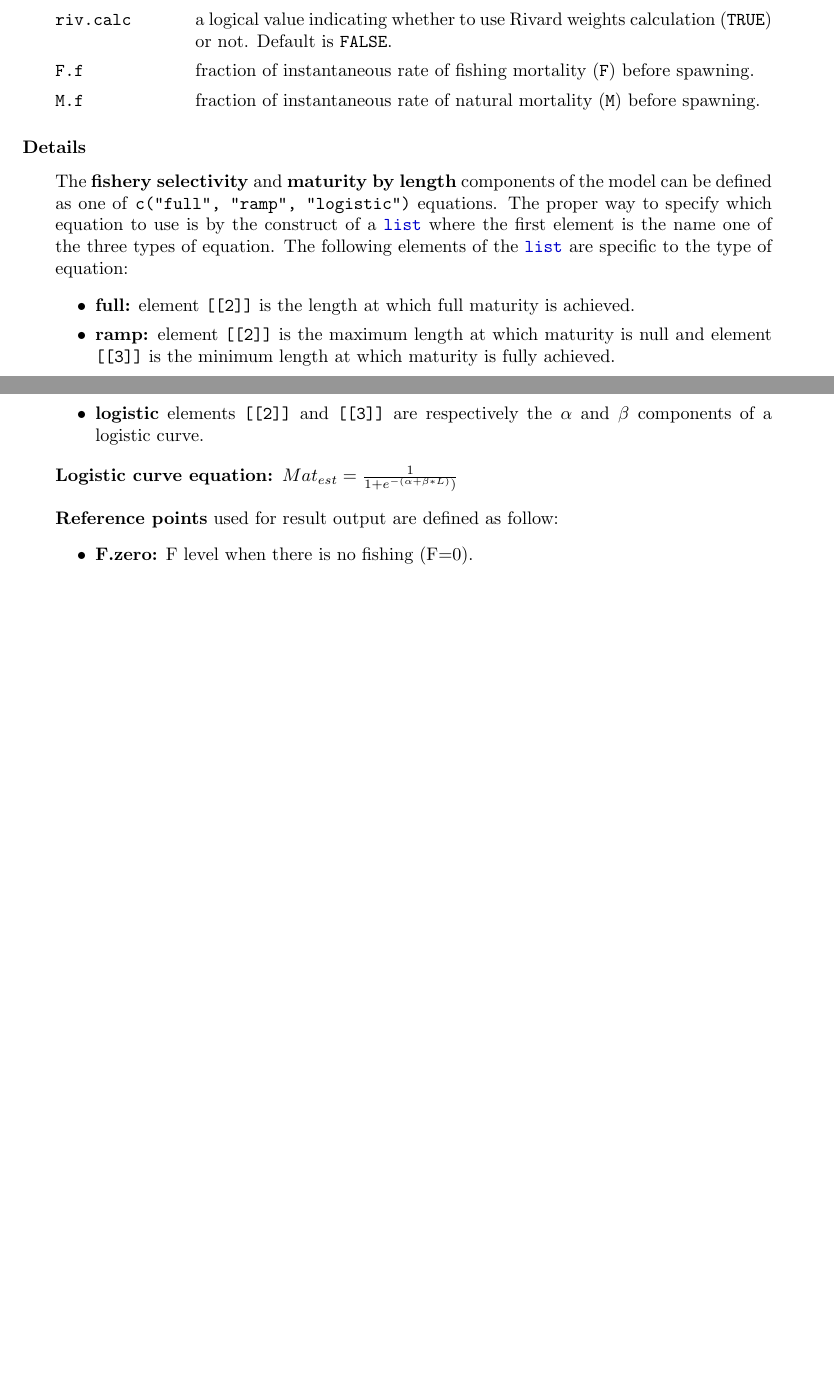
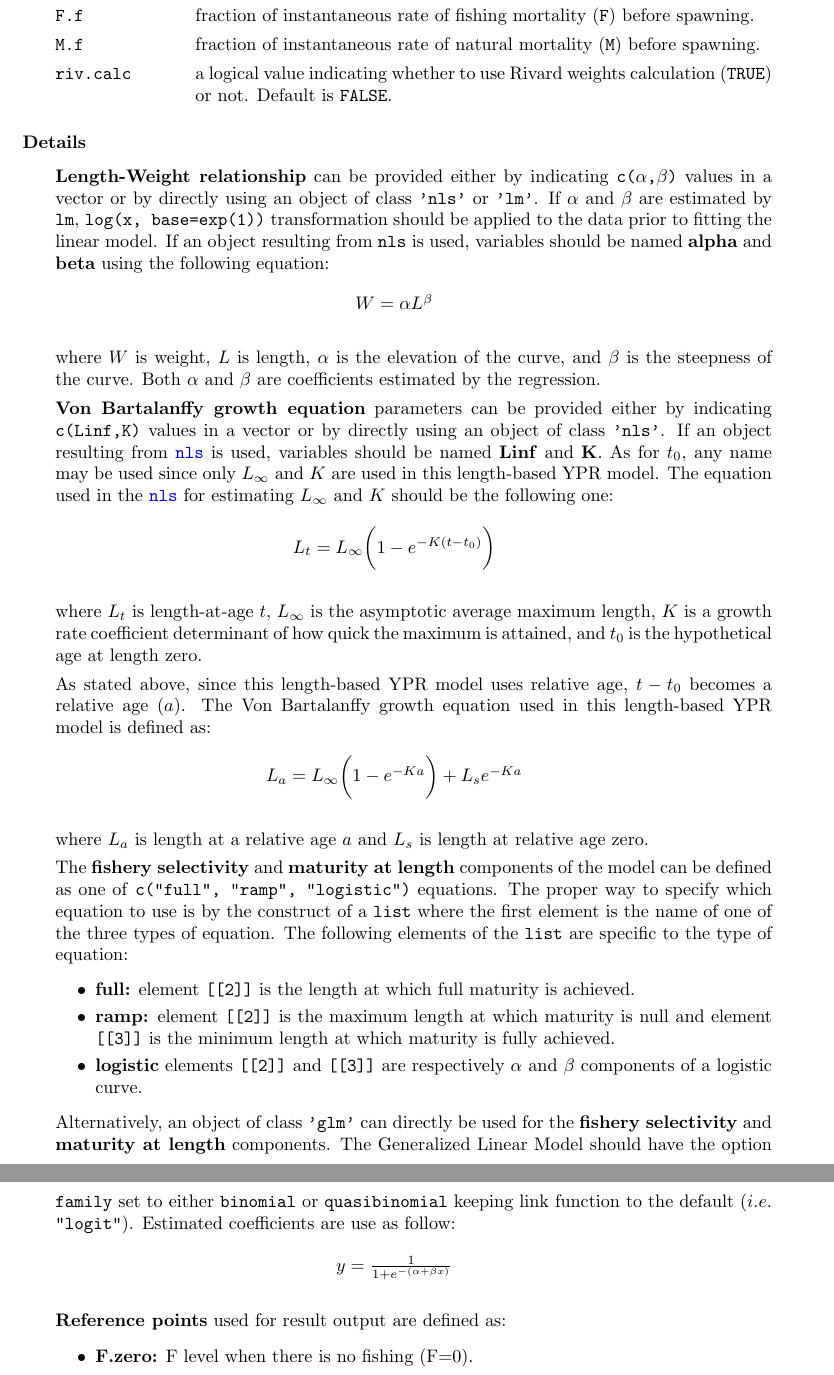
Before and after one commit to r-forge/bmisc, a LaTeX thesis (pkg/bmisc/inst/doc/bmisc.tex): two parts of pages 67 and 68 of 70 before the commit and two parts of pages 68 and 69 of 71 after it, joined at a grey line, cut so that both start at the same text, the shorter picture padded with empty space. The pictures show the PDF file pkg/bmisc/inst/doc/bmisc.pdf that the author committed with the source.

Commit message:
git-svn-id: svn://svn.r-forge.r-project.org/svnroot/bmisc@80 edb9625f-4e0d-4859-8d74-9fd3b1da38cb

```diff
--- a/pkg/bmisc/inst/doc/bmisc.tex
+++ b/pkg/bmisc/inst/doc/bmisc.tex
@@ -2461,10 +2462,3 @@ Length based Yield Per Recruit model is define by fishery selectivity and life h
 %
 \begin{Usage}
 \begin{verbatim}
- ypr.l(fsel.type, last.age, age.step, vonB, l.start, LW, F.max, F.incr.YPR, mat,
-         M, f.MSP, riv.calc=FALSE, F.f=0, M.f=0.5)
-\end{verbatim}
-\end{Usage}
-%
-\begin{Arguments}
-\begin{ldescription}
@@ -2471,0 +2475,15 @@ Length based Yield Per Recruit model is define by fishery selectivity and life h
+\begin{itemize}
+
+\item a vector containing \code{c(\eqn{\alpha}{},\eqn{\beta}{})} from length-weight curve. See 'Details'.
+\item an object of class \code{'nls'} in which \eqn{\alpha}{} and \eqn{\beta}{} were estimated. See 'Details'.
+
+\end{itemize}
+
+
+\item[\code{vonB}] one of:
+\begin{itemize}
+
+\item a vector containing \code{c(Linf,K)} from von Bertalanffy grotwh curve. See 'Details'.
+\item an object of class \code{'glm'} in which eqnLinf and eqnK were estimated. See 'Details'.
+
+\end{itemize}
@@ -2479,8 +2496,22 @@ Length based Yield Per Recruit model is define by fishery selectivity and life h
-\item[\code{l.start}] length at the starting age
-
-\item[\code{LW}] a vector containing \code{c(alpha,beta)} from length-weight curve.
+\item[\code{age.step}] steps used to generate ages. Default is \code{1}.
+
+\item[\code{Fsel.type}] one of:
+\begin{itemize}
+
+\item a list containing the type of fishery selectivity and the values needed for the function related to the type. See 'Details'.
+\item an object of class \code{'glm'} in which \eqn{\alpha}{} and \eqn{\beta}{} were estimated by a logistic regression. See 'Details'.
+
+\end{itemize}
+
 
 \item[\code{F.max}] maximum value of instantaneous rate of fishing mortality (\code{F}). Default is 2.
 
 \item[\code{F.incr.YPR}] increment for generating the \code{F} values to be used for YPR calculation. Default is 0.0001.
 
+\item[\code{M.l}] one of:
+\begin{itemize}
+
+\item a list containing the type of maturity at length definition and the values needed for the function related to the type. See 'Details'.
+\item an object of class \code{'glm'} in which \eqn{\alpha}{} and \eqn{\beta}{} were estimated by a logistic regression. See 'Details'.
+
+\end{itemize}
@@ -2493,17 +2528,48 @@ Length based Yield Per Recruit model is define by fishery selectivity and life h
 \item[\code{riv.calc}] a logical value indicating whether to use Rivard weights calculation (\code{TRUE}) or not. Default is \code{FALSE}.
 
-\item[\code{F.f}] fraction of instantaneous rate of fishing mortality (\code{F}) before spawning.
-
-\item[\code{M.f}] fraction of instantaneous rate of natural mortality (\code{M}) before spawning.
-
-\end{ldescription}
-\end{Arguments}
-%
-\begin{Details}\relax
-The \bold{fishery selectivity} and \bold{maturity by length} components of the model can be defined
+\end{ldescription}
+\end{Arguments}
+%
+\begin{Details}\relax
+\bold{Length-Weight relationship} can be provided either by indicating \code{c(\eqn{\alpha}{},\eqn{\beta}{})} values in a vector or by
+directly using an object of class \code{'nls'} or \code{'lm'}. If \eqn{\alpha}{} and \eqn{\beta}{} are estimated
+by \code{lm}, \code{log(x, base=exp(1))} transformation should be applied to the data prior to fitting the linear model.
+If an object resulting from \code{nls} is used, variables should be named \bold{alpha} and \bold{beta}
+using the following equation:
+
+\Tabular{c}{
+\eqn{W=\alpha L^\beta}{}
+}
+where \eqn{W}{} is weight, \eqn{L}{} is length, \eqn{\alpha}{} is the elevation of the curve, and \eqn{\beta}{}
+is the steepness of the curve. Both \eqn{\alpha}{} and \eqn{\beta}{} are coefficients estimated by the regression.
+
+
+\bold{Von Bartalanffy growth equation} parameters can be provided either by indicating \code{c(Linf,K)} values in a vector or by
+directly using an object of class \code{'nls'}. If an object resulting from \code{\LinkA{nls}{nls}} is used, variables
+should be named \bold{Linf} and \bold{K}. As for \eqn{t_0}{}, any name may be used since only \eqn{L_{\infty }}{} and \eqn{K}{} are
+used in this length-based YPR model. The equation used in the \code{\LinkA{nls}{nls}} for estimating \eqn{L_{\infty }}{}
+and \eqn{K}{} should be the following one:
+
+\Tabular{c}{
+\eqn{ L_t=L_{\infty }\bigg{(} 1-e^{-K (t-t_0)}\bigg{)} }{}
+}
+where \eqn{L_t}{} is length-at-age \eqn{t}{}, \eqn{L_{\infty }}{} is the asymptotic average maximum length,
+\eqn{K}{} is a growth rate coefficient determinant of how quick the maximum is attained, and \eqn{t_0}{}
+is the hypothetical age at length zero.
+
+As stated above, since this length-based YPR model uses relative age, \eqn{t-t_0}{} becomes a relative age (\eqn{a}{}).
+The Von Bartalanffy growth equation used in this length-based YPR model is defined as:
+
+\Tabular{c}{
+\eqn{ L_a=L_{\infty }\bigg{(} 1-e^{-Ka}\bigg{)}+ L_s e^{-Ka} }{}
+}
+where \eqn{L_a}{} is length at a relative age \eqn{a}{} and \eqn{L_s}{} is length at relative age zero.
+
+
+The \bold{fishery selectivity} and \bold{maturity at length} components of the model can be defined
 as one of \code{c("full", "ramp", "logistic")} equations. The proper way to specify which equation to use is by
-the construct of a \code{\LinkA{list}{list}} where the first element is the name one of the three types of equation.
-The following elements of the \code{\LinkA{list}{list}} are specific to the type of equation:
+the construct of a \code{list} where the first element is the name of one of the three types of equation.
+The following elements of the \code{list} are specific to the type of equation:
 \begin{itemize}
 
 \item \bold{full:}  element \code{[[2]]} is the length at which full maturity is achieved.
@@ -2511,4 +2577,3 @@ The following elements of the \code{\LinkA{list}{list}} are specific to the type
 \item \bold{ramp:}  element \code{[[2]]} is the maximum length at which maturity is null and
 element \code{[[3]]} is the minimum length at which maturity is fully achieved.
 
-\item \bold{logistic}  elements \code{[[2]]} and \code{[[3]]} are respectively the \eqn{\alpha}{} and \eqn{\beta}{} components
@@ -2516,14 +2582,17 @@ of a logistic curve.
 
 \end{itemize}
 
-\begin{description}
-
-\item[Logistic curve equation:] \eqn{Mat_{est}=\frac{1}{1+e^{-(\alpha+\beta*L)})}}{}
-
-\end{description}
-
-
-\bold{Reference points} used for result output are defined as follow:
+Alternatively, an object of class \code{'glm'} can directly be used for the \bold{fishery selectivity} and \bold{maturity at length} components.
+The Generalized Linear Model should have  the option \code{family} set to either \code{binomial} or \code{quasibinomial} keeping link function to the
+default (\eqn{i.e.}{} \code{"logit"}).
+Estimated coefficients are use as follow:
+
+\Tabular{c}{
+\eqn{y=\frac{1}{1+e^{-(\alpha+\beta x)}}}{}
+}
+
+
+\bold{Reference points} used for result output are defined as:
 \begin{itemize}
 
 \item \bold{F.zero:}  F level when there is no fishing (F=0).
```
Also changed, not shown: pkg/bmisc/inst/doc/bmisc.pdf, pkg/bmisc/inst/doc/bmisc.tex (50 more changed lines), 8 other files.
